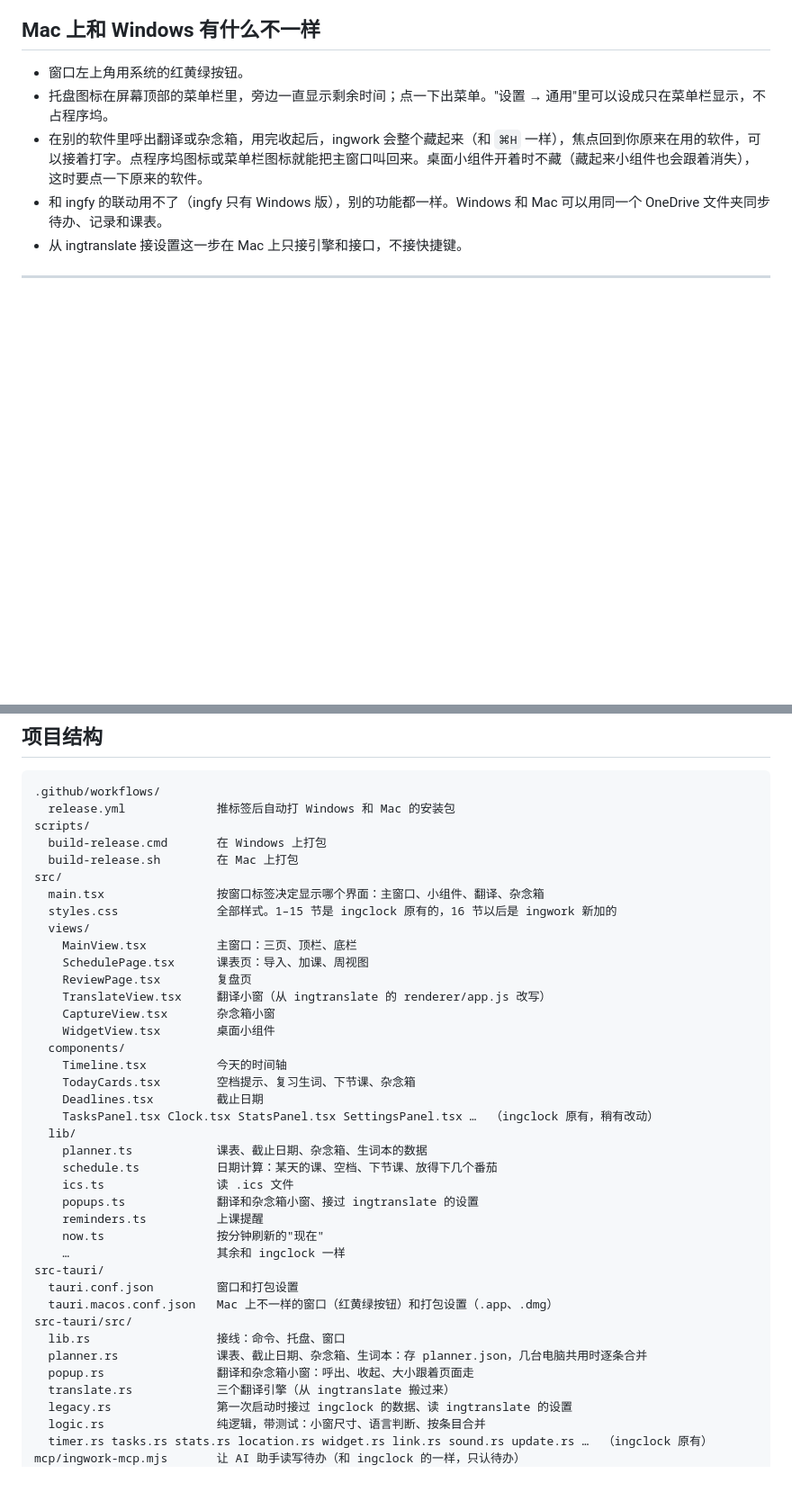
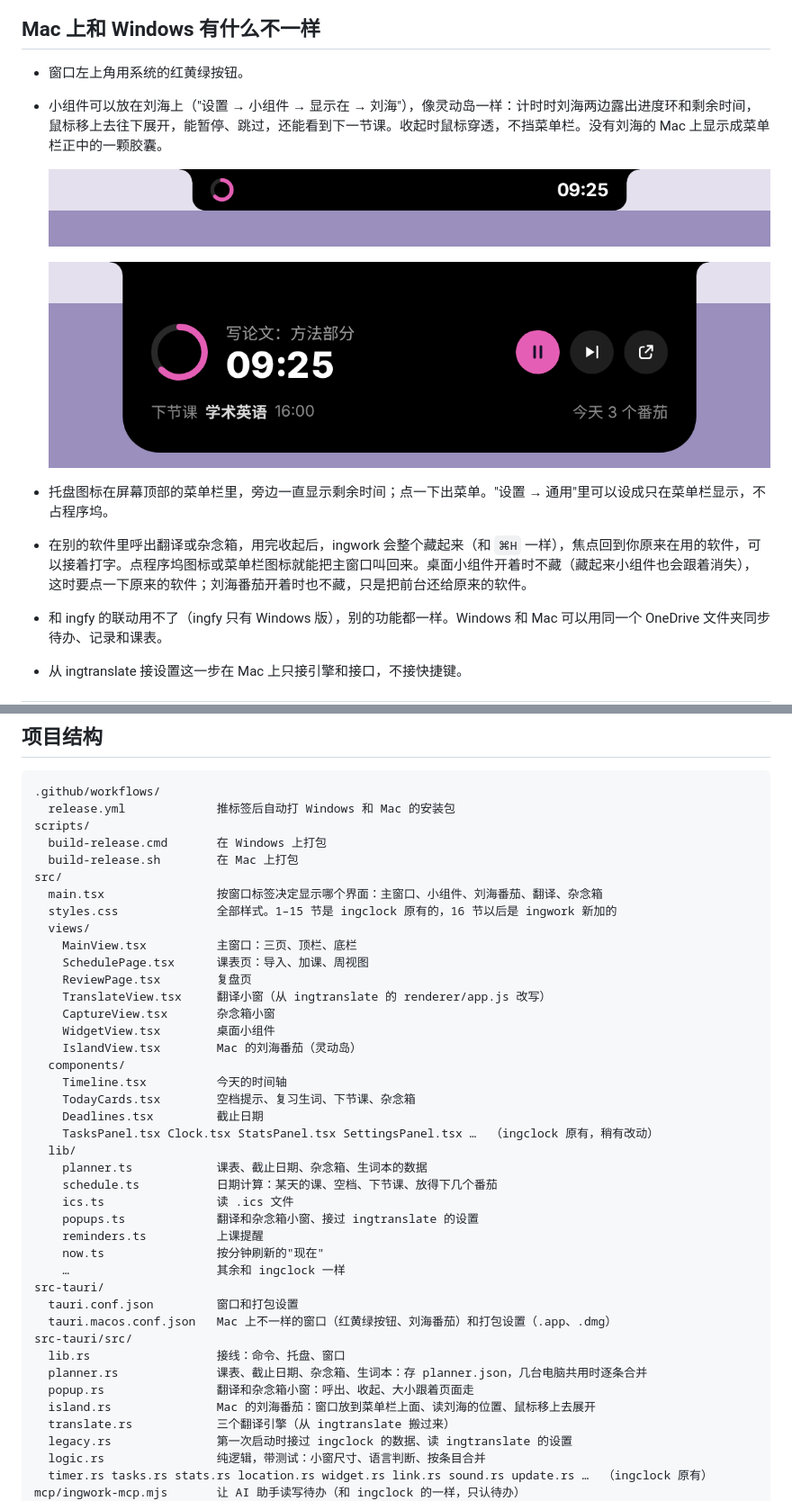
Before and after one commit to Ingram5656/ingwork, a Markdown page: README.md, 2 parts joined by grey strips. Shown at 90% size. GitHub-like rendering; pictures changed too: docs/screenshots/island.png (added); blank space fills up the shorter version.

Commit message:
Mac：小组件可以放在刘海上，像灵动岛一样显示番茄
Co-Authored-By: Claude Opus 5.5 <noreply@anthropic.com>
Claude-Session: https://claude.ai/code/session_01NFpv5RhtahSVGgXqJmxo7h

```diff
--- a/README.md
+++ b/README.md
@@ -158,8 +158,12 @@ Mac 上翻译和杂念箱没有沿用 Windows 的 `⌥Q`、`⌥N`：`⌥` 加字
 ## Mac 上和 Windows 有什么不一样
 
 - 窗口左上角用系统的红黄绿按钮。
+- 小组件可以放在刘海上（"设置 → 小组件 → 显示在 → 刘海"），像灵动岛一样：计时时刘海两边露出进度环和剩余时间，鼠标移上去往下展开，能暂停、跳过，还能看到下一节课。收起时鼠标穿透，不挡菜单栏。没有刘海的 Mac 上显示成菜单栏正中的一颗胶囊。
+
+  ![刘海番茄](docs/screenshots/island.png)
+
 - 托盘图标在屏幕顶部的菜单栏里，旁边一直显示剩余时间；点一下出菜单。"设置 → 通用"里可以设成只在菜单栏显示，不占程序坞。
-- 在别的软件里呼出翻译或杂念箱，用完收起后，ingwork 会整个藏起来（和 `⌘H` 一样），焦点回到你原来在用的软件，可以接着打字。点程序坞图标或菜单栏图标就能把主窗口叫回来。桌面小组件开着时不藏（藏起来小组件也会跟着消失），这时要点一下原来的软件。
+- 在别的软件里呼出翻译或杂念箱，用完收起后，ingwork 会整个藏起来（和 `⌘H` 一样），焦点回到你原来在用的软件，可以接着打字。点程序坞图标或菜单栏图标就能把主窗口叫回来。桌面小组件开着时不藏（藏起来小组件也会跟着消失），这时要点一下原来的软件；刘海番茄开着时也不藏，只是把前台还给原来的软件。
 - 和 ingfy 的联动用不了（ingfy 只有 Windows 版），别的功能都一样。Windows 和 Mac 可以用同一个 OneDrive 文件夹同步待办、记录和课表。
 - 从 ingtranslate 接设置这一步在 Mac 上只接引擎和接口，不接快捷键。
 
@@ -252,7 +256,7 @@ scripts/
   build-release.cmd       在 Windows 上打包
   build-release.sh        在 Mac 上打包
 src/
-  main.tsx                按窗口标签决定显示哪个界面：主窗口、小组件、翻译、杂念箱
+  main.tsx                按窗口标签决定显示哪个界面：主窗口、小组件、刘海番茄、翻译、杂念箱
   styles.css              全部样式。1–15 节是 ingclock 原有的，16 节以后是 ingwork 新加的
   views/
     MainView.tsx          主窗口：三页、顶栏、底栏
@@ -261,6 +265,7 @@ src/
     TranslateView.tsx     翻译小窗（从 ingtranslate 的 renderer/app.js 改写）
     CaptureView.tsx       杂念箱小窗
     WidgetView.tsx        桌面小组件
+    IslandView.tsx        Mac 的刘海番茄（灵动岛）
   components/
     Timeline.tsx          今天的时间轴
     TodayCards.tsx        空档提示、复习生词、下节课、杂念箱
@@ -276,11 +281,12 @@ src/
     …                     其余和 ingclock 一样
 src-tauri/
   tauri.conf.json         窗口和打包设置
-  tauri.macos.conf.json   Mac 上不一样的窗口（红黄绿按钮）和打包设置（.app、.dmg）
+  tauri.macos.conf.json   Mac 上不一样的窗口（红黄绿按钮、刘海番茄）和打包设置（.app、.dmg）
 src-tauri/src/
   lib.rs                  接线：命令、托盘、窗口
   planner.rs              课表、截止日期、杂念箱、生词本：存 planner.json，几台电脑共用时逐条合并
   popup.rs                翻译和杂念箱小窗：呼出、收起、大小跟着页面走
+  island.rs               Mac 的刘海番茄：窗口放到菜单栏上面、读刘海的位置、鼠标移上去展开
   translate.rs            三个翻译引擎（从 ingtranslate 搬过来）
   legacy.rs               第一次启动时接过 ingclock 的数据、读 ingtranslate 的设置
   logic.rs                纯逻辑，带测试：小窗尺寸、语言判断、按条目合并
```
Also changed, not shown: CHANGELOG.md (+9 -0 lines), 14 other files.
